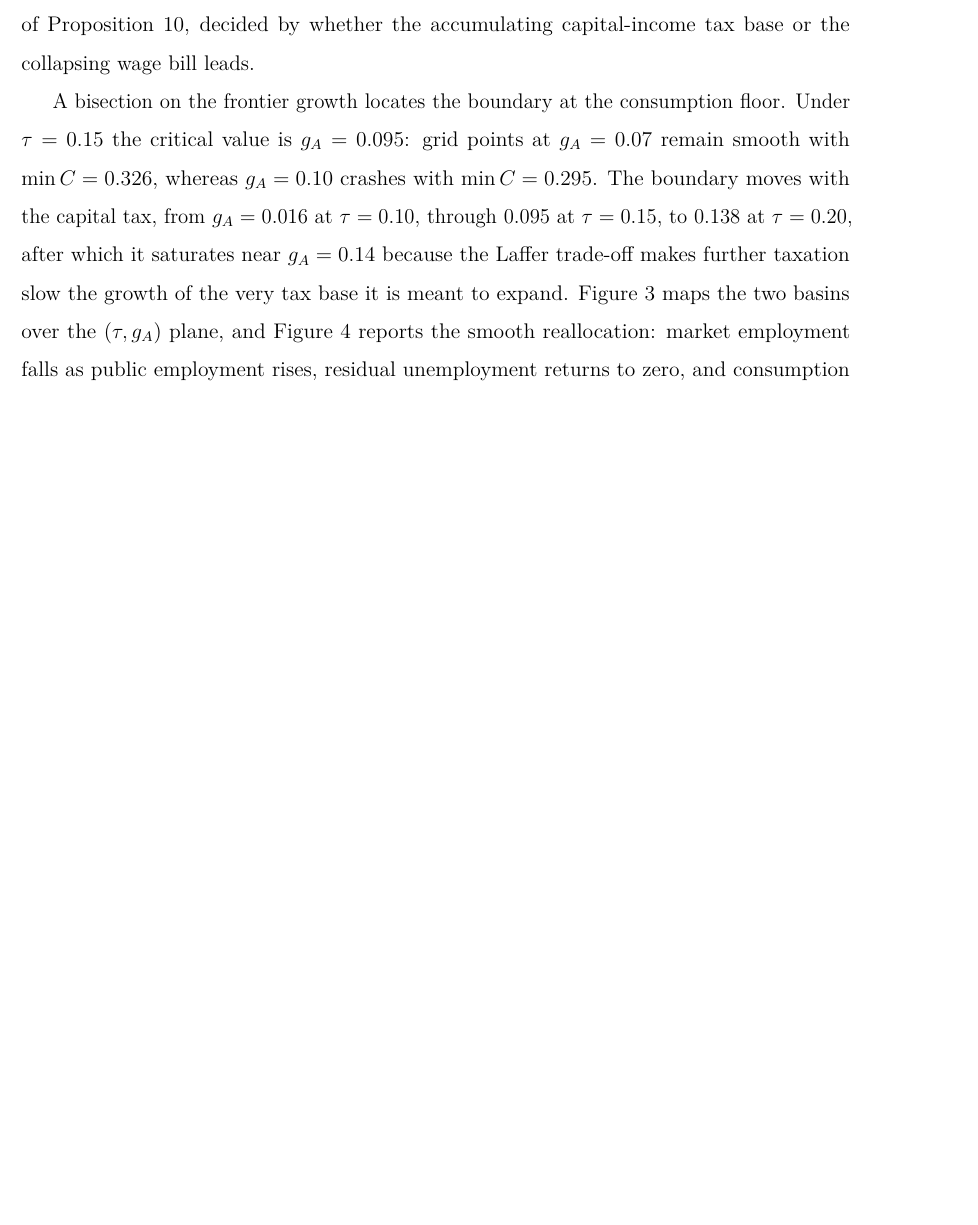
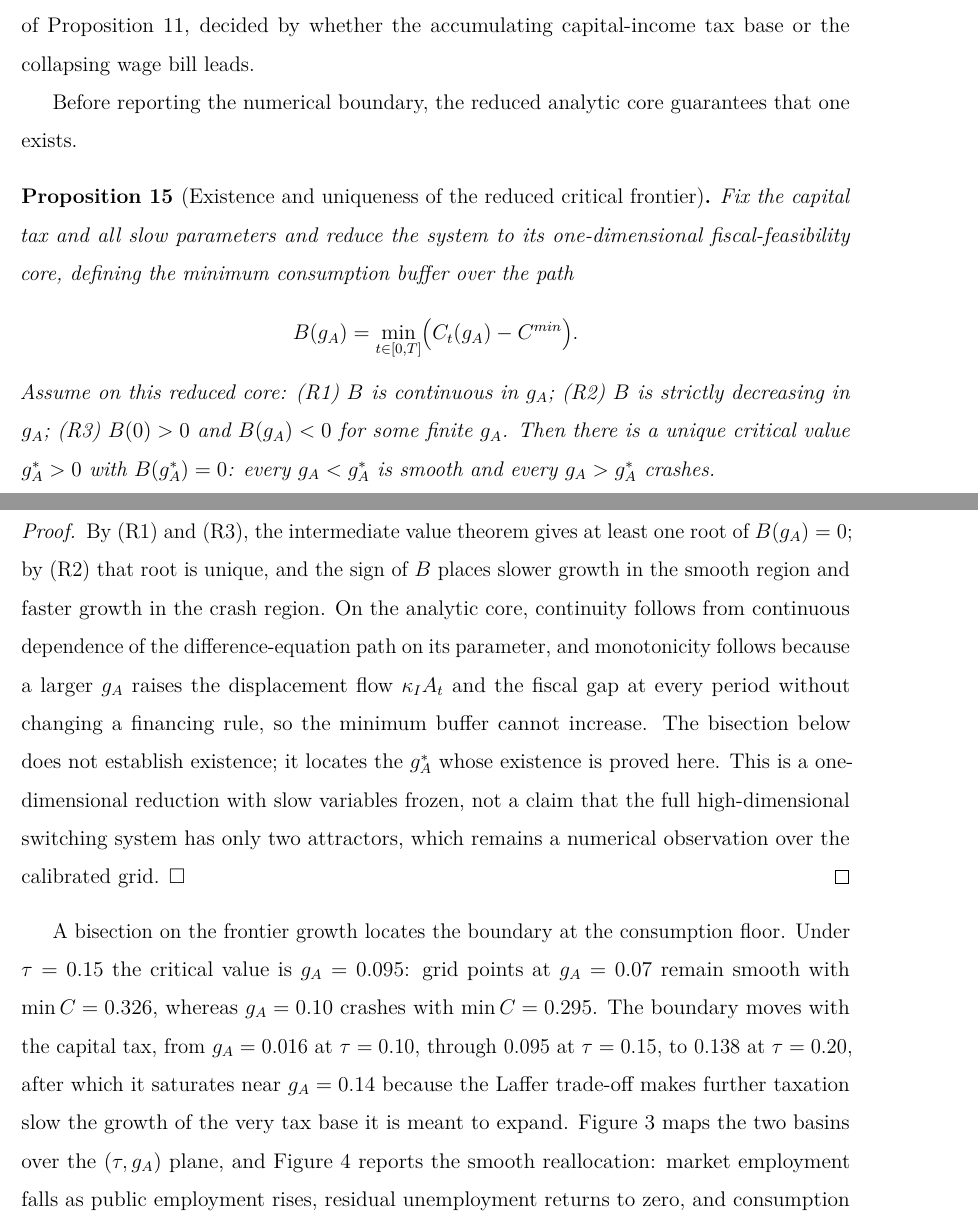
Before and after one commit to whxhkwj/AGI-transition-workfare-UBI, a LaTeX paper (paper/manuscript.tex): part of page 24 of 53 before the commit and two parts of pages 24 and 25 of 54 after it, the two joined at a grey line, cut so that both start at the same text, the shorter picture padded with empty space. Compiled offline with pdfLaTeX.

Commit message:
Add local rigorous results: finite-time onset lemma and reduced critical frontier proposition
Lemma proves the Theorem 1 displacement premise is reached in finite time from
bounded tasks plus exponential growth (not a standing assumption), with beta_A=0
scope made explicit. Proposition proves existence and uniqueness of the reduced
one-dimensional critical frontier via continuity and monotonicity, so bisection
locates rather than establishes it; the high-dimensional two-attractor claim
stays a numerical observation. 40 checks pass; 54 pages.

```diff
--- a/paper/manuscript.tex
+++ b/paper/manuscript.tex
@@ -499,6 +515,19 @@ The probit comparison of the share law, the $\beta_A\in\{0,1,3\}$ capability swe
 \subsection{Global outcome bifurcation: crash versus full public-employment absorption}
 \label{subsec:global}
 Under full substitution, set the public-employment policy to full absorption, the planned headcount equal to the entire unemployed population so the target share rises to one as market employment falls, while the within-period fiscal constraint is unchanged and unfunded headcount remains residual unemployment. Two outcomes follow: if the tax base expands fast enough, public employment grows in step with the released workers, residual unemployment ends at zero and the path is smooth, while if the fiscal base lags, unfunded workers accumulate and consumption breaks the floor, giving the crash basin. The boundary is the fiscal race of Proposition~\ref{prop6}, decided by whether the accumulating capital-income tax base or the collapsing wage bill leads.
+
+Before reporting the numerical boundary, the reduced analytic core guarantees that one exists.
+\begin{proposition}[Existence and uniqueness of the reduced critical frontier]
+\label{prop:critical}
+Fix the capital tax and all slow parameters and reduce the system to its one-dimensional fiscal-feasibility core, defining the minimum consumption buffer over the path
+\[
+B(g_A)=\min_{t\in[0,T]}\bigl(C_t(g_A)-C^{min}\bigr).
+\]
+Assume on this reduced core: (R1) $B$ is continuous in $g_A$; (R2) $B$ is strictly decreasing in $g_A$; (R3) $B(0)>0$ and $B(g_A)<0$ for some finite $g_A$. Then there is a unique critical value $g_A^*>0$ with $B(g_A^*)=0$: every $g_A<g_A^*$ is smooth and every $g_A>g_A^*$ crashes.
+\end{proposition}
+\begin{proof}
+By (R1) and (R3), the intermediate value theorem gives at least one root of $B(g_A)=0$; by (R2) that root is unique, and the sign of $B$ places slower growth in the smooth region and faster growth in the crash region. On the analytic core, continuity follows from continuous dependence of the difference-equation path on its parameter, and monotonicity follows because a larger $g_A$ raises the displacement flow $\kappa_I A_t$ and the fiscal gap at every period without changing a financing rule, so the minimum buffer cannot increase. The bisection below does not establish existence; it locates the $g_A^*$ whose existence is proved here. This is a one-dimensional reduction with slow variables frozen, not a claim that the full high-dimensional switching system has only two attractors, which remains a numerical observation over the calibrated grid. $\square$
+\end{proof}
 
 A bisection on the frontier growth locates the boundary at the consumption floor. Under $\tau=0.15$ the critical value is $g_A=0.095$: grid points at $g_A=0.07$ remain smooth with $\min C=0.326$, whereas $g_A=0.10$ crashes with $\min C=0.295$. The boundary moves with the capital tax, from $g_A=0.016$ at $\tau=0.10$, through $0.095$ at $\tau=0.15$, to $0.138$ at $\tau=0.20$, after which it saturates near $g_A=0.14$ because the Laffer trade-off makes further taxation slow the growth of the very tax base it is meant to expand. Figure~\ref{fig:global-bif} maps the two basins over the $(\tau,g_A)$ plane, and Figure~\ref{fig:absorption-path} reports the smooth reallocation: market employment falls as public employment rises, residual unemployment returns to zero, and consumption stays above the floor throughout.
 
```
Also changed, not shown: paper/manuscript.pdf, paper/manuscript.tex (16 more changed lines).
